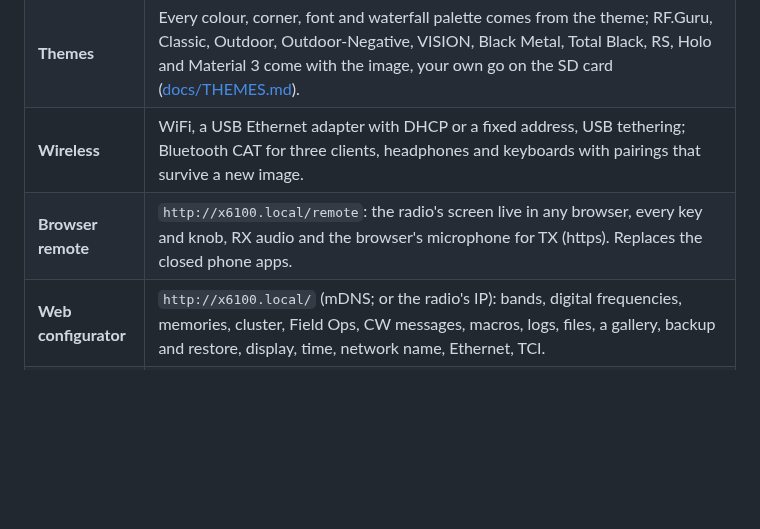
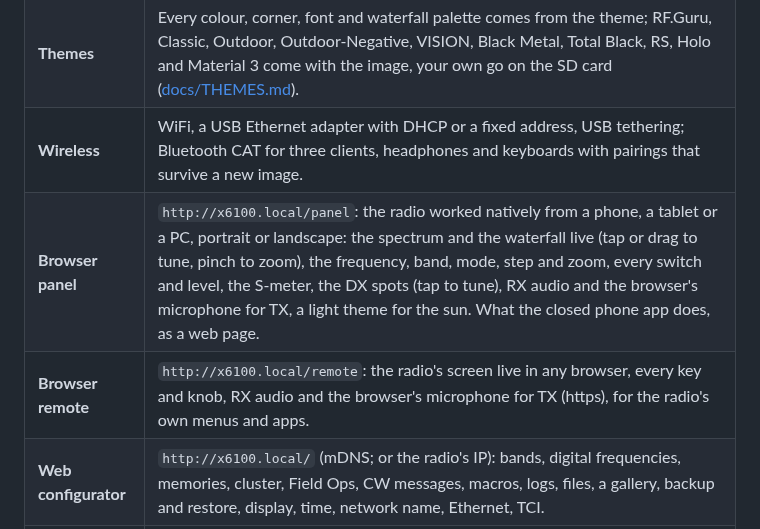
Before and after one commit to Guru-RF/OpenX6X00, a Markdown page: README.md, the part around the change. Rendered like a GitHub page; blank space fills up the shorter version.

```diff
--- a/README.md
+++ b/README.md
@@ -62,7 +62,8 @@ Added:
 | **Screen** | DRM/KMS output with the GUI on a transparent layer over a waterfall drawn one line at a time, about half the CPU of the old path; a main knob with every detent timed in its own thread and acceleration that grows with the speed. |
 | **Themes** | Every colour, corner, font and waterfall palette comes from the theme; RF.Guru, Classic, Outdoor, Outdoor-Negative, VISION, Black Metal, Total Black, RS, Holo and Material 3 come with the image, your own go on the SD card ([docs/THEMES.md](docs/THEMES.md)). |
 | **Wireless** | WiFi, a USB Ethernet adapter with DHCP or a fixed address, USB tethering; Bluetooth CAT for three clients, headphones and keyboards with pairings that survive a new image. |
-| **Browser remote** | `http://x6100.local/remote`: the radio's screen live in any browser, every key and knob, RX audio and the browser's microphone for TX (https). Replaces the closed phone apps. |
+| **Browser panel** | `http://x6100.local/panel`: the radio worked natively from a phone, a tablet or a PC, portrait or landscape: the spectrum and the waterfall live (tap or drag to tune, pinch to zoom), the frequency, band, mode, step and zoom, every switch and level, the S-meter, the DX spots (tap to tune), RX audio and the browser's microphone for TX, a light theme for the sun. What the closed phone app does, as a web page. |
+| **Browser remote** | `http://x6100.local/remote`: the radio's screen live in any browser, every key and knob, RX audio and the browser's microphone for TX (https), for the radio's own menus and apps. |
 | **Web configurator** | `http://x6100.local/` (mDNS; or the radio's IP): bands, digital frequencies, memories, cluster, Field Ops, CW messages, macros, logs, files, a gallery, backup and restore, display, time, network name, Ethernet, TCI. |
 | **TCI server** | The VFO-Knob and any TCI client on the network: tune, mode, filter, AGC, PTT, the meters and the audio both ways. |
 
```
Also changed, not shown: docs/MANUAL.md (+51 -1 lines), docs/screenshots/web_panel.png (added), docs/screenshots/web_panel_phone.png (added), 6 other files.
